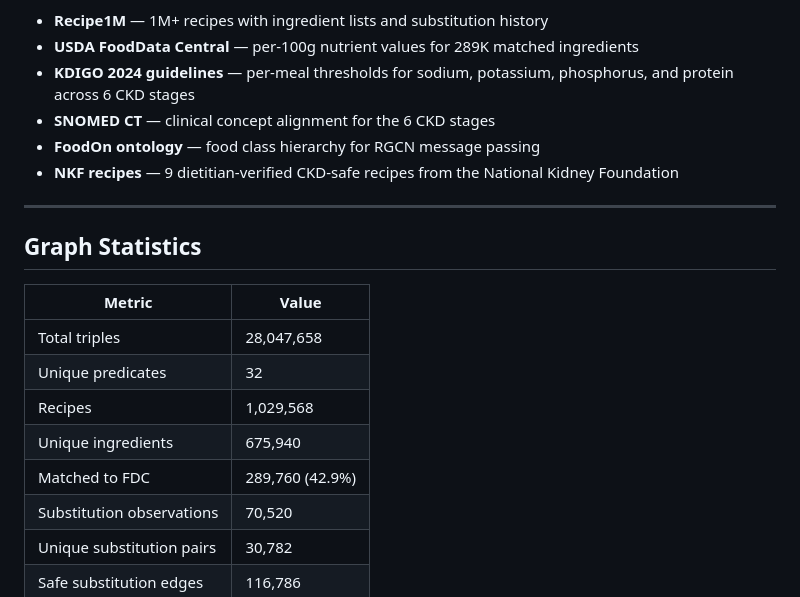
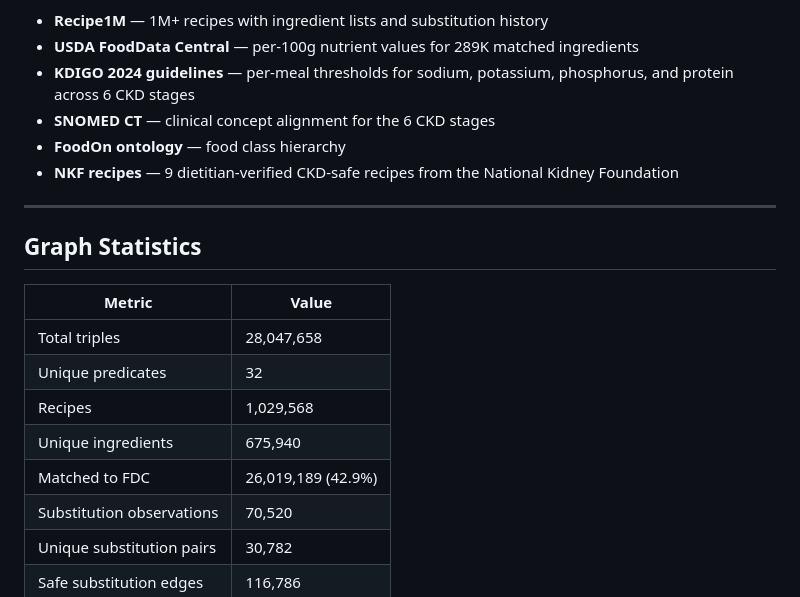
Before and after one commit to Nutrientkg/nutrientkg.github.io, a Markdown page: README.md, the part around the change. Rendered like a GitHub page.

Commit message:
Revise FoodOn ontology and FDC matched count
Updated FoodOn ontology description and corrected matched FDC count.

```diff
--- a/README.md
+++ b/README.md
@@ -18,7 +18,7 @@ NutrientKG bridges this gap by combining:
 - **USDA FoodData Central** — per-100g nutrient values for 289K matched ingredients
 - **KDIGO 2024 guidelines** — per-meal thresholds for sodium, potassium, phosphorus, and protein across 6 CKD stages
 - **SNOMED CT** — clinical concept alignment for the 6 CKD stages
-- **FoodOn ontology** — food class hierarchy for RGCN message passing
+- **FoodOn ontology** — food class hierarchy
 - **NKF recipes** — 9 dietitian-verified CKD-safe recipes from the National Kidney Foundation
 
 ---
@@ -31,7 +31,7 @@ NutrientKG bridges this gap by combining:
 | Unique predicates | 32 |
 | Recipes | 1,029,568 |
 | Unique ingredients | 675,940 |
-| Matched to FDC | 289,760 (42.9%) |
+| Matched to FDC | 26,019,189 (42.9%) |
 | Substitution observations | 70,520 |
 | Unique substitution pairs | 30,782 |
 | Safe substitution edges | 116,786 |
```
